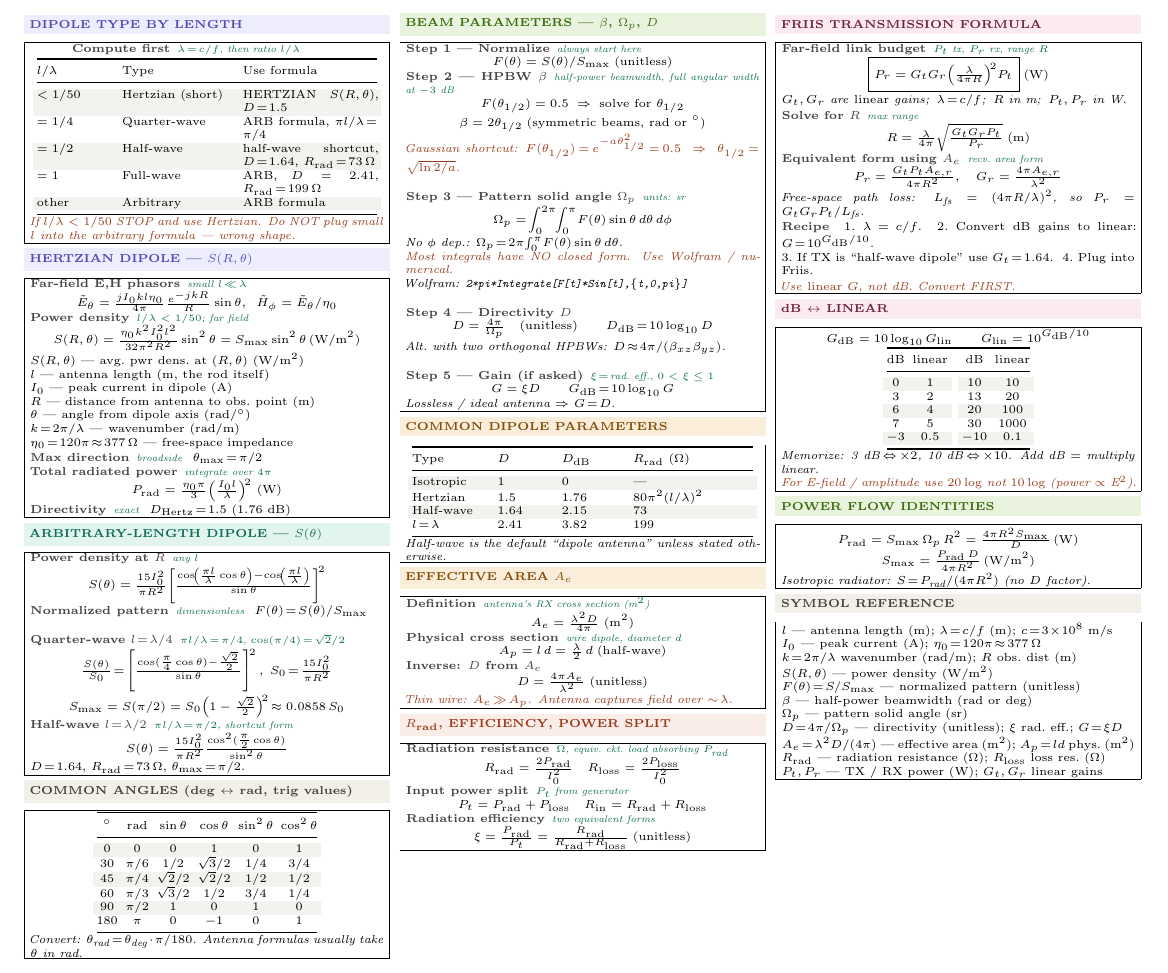
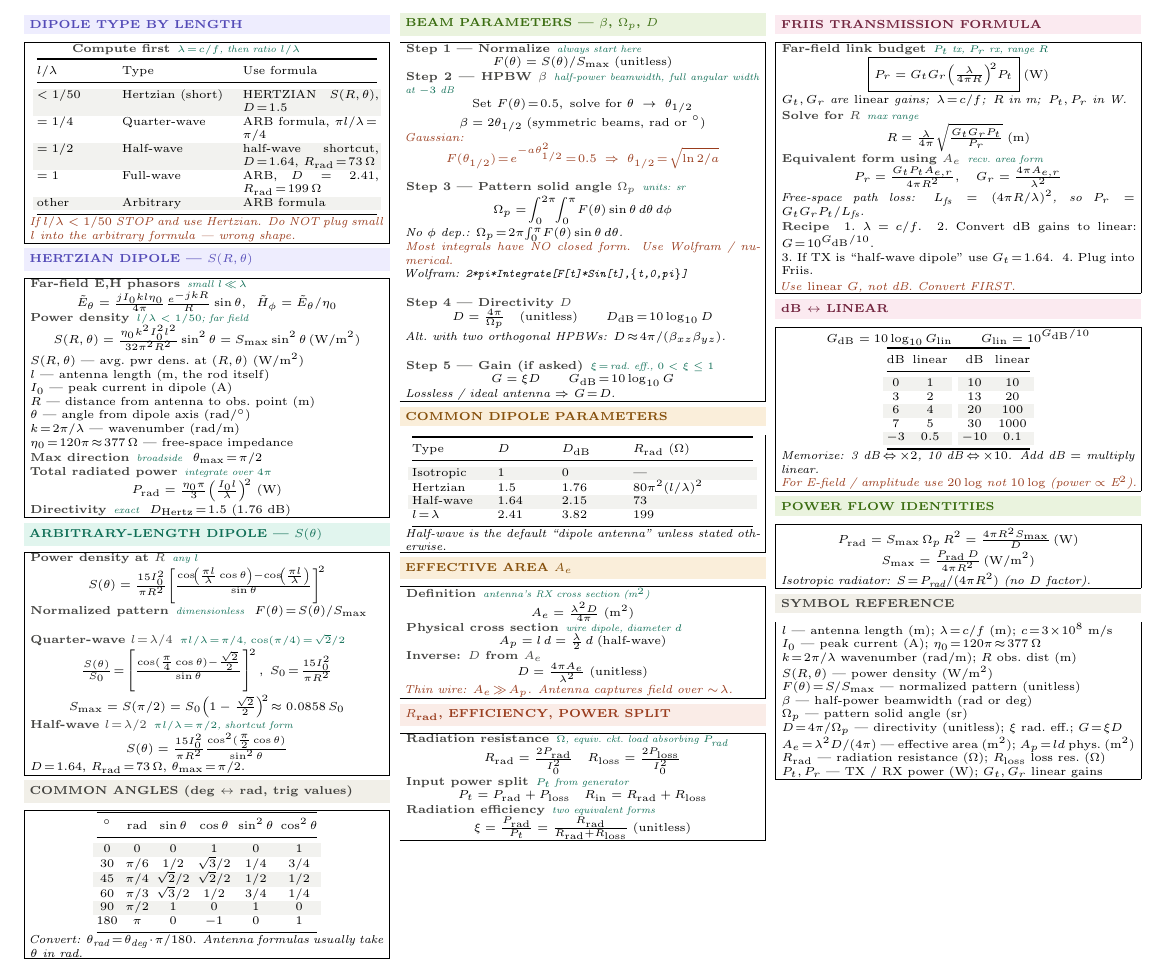
Before and after one commit to BaoPSU/ECE332-EMAG-II-Portland-State-University, a LaTeX document (Notes/Cheatsheets/Final/src/ECE332_HW4_cheatsheet.tex): part of the page, cut so that both start at the same text. Compiled offline with pdfLaTeX.

Commit message:
HW4 sheet: HPBW Step 2 procedural phrasing; Gaussian label + equation on separate lines

```diff
--- a/Notes/Cheatsheets/Final/src/ECE332_HW4_cheatsheet.tex
+++ b/Notes/Cheatsheets/Final/src/ECE332_HW4_cheatsheet.tex
@@ -129,9 +129,10 @@ $^\circ$ & rad & $\sin\theta$ & $\cos\theta$ & $\sin^2\theta$ & $\cos^2\theta$\\
 \[F(\theta) = S(\theta)/S_{\max}\;(\text{unitless})\]
 
 \eq{Step 2 --- HPBW $\beta$}{half-power beamwidth, full angular width at $-3$ dB}
-\[F(\theta_{1/2}) = 0.5 \;\Rightarrow\; \text{solve for }\theta_{1/2}\]
+\[\text{Set }F(\theta)\!=\!0.5,\; \text{solve for }\theta\;\to\;\theta_{1/2}\]
 \[\beta = 2\theta_{1/2}\;(\text{symmetric beams, rad or }^\circ)\]
-\textit{\color{coral}Gaussian shortcut: $F(\theta_{1/2})\!=\!e^{-a\theta_{1/2}^2}\!=\!0.5\;\Rightarrow\;\theta_{1/2}\!=\!\sqrt{\ln 2/a}$.}\\[1pt]
+\textit{\color{coral}Gaussian:}
+\[\color{coral}F(\theta_{1/2})\!=\!e^{-a\theta_{1/2}^2}\!=\!0.5\;\Rightarrow\;\theta_{1/2}\!=\!\sqrt{\ln 2/a}\]
 
 \eq{Step 3 --- Pattern solid angle $\Omega_p$}{units: sr}
 \[\Omega_p = \!\int_0^{2\pi}\!\!\int_0^{\pi}\!F(\theta)\sin\theta\,d\theta\,d\phi\]
```
